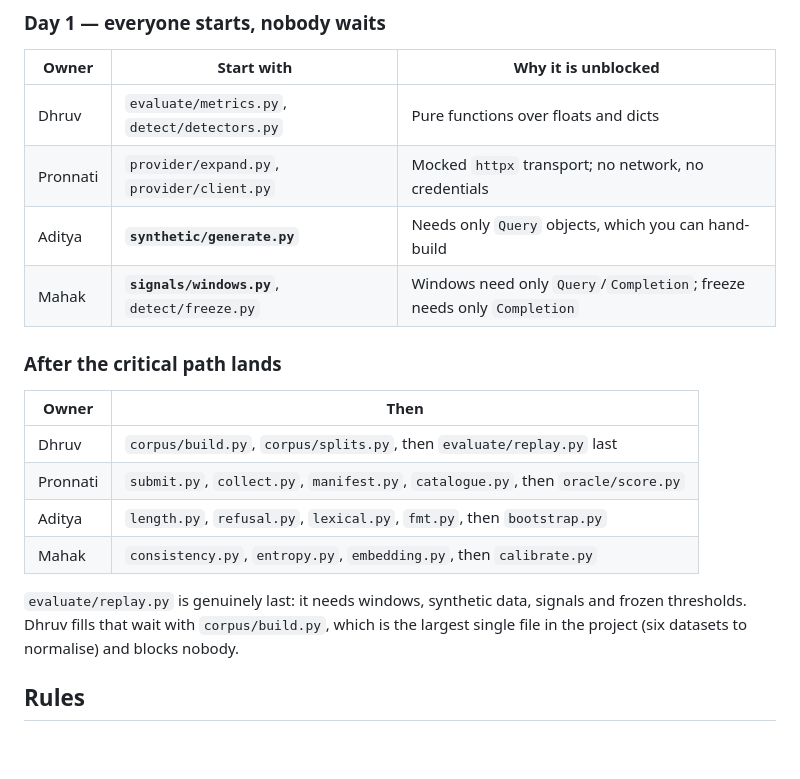
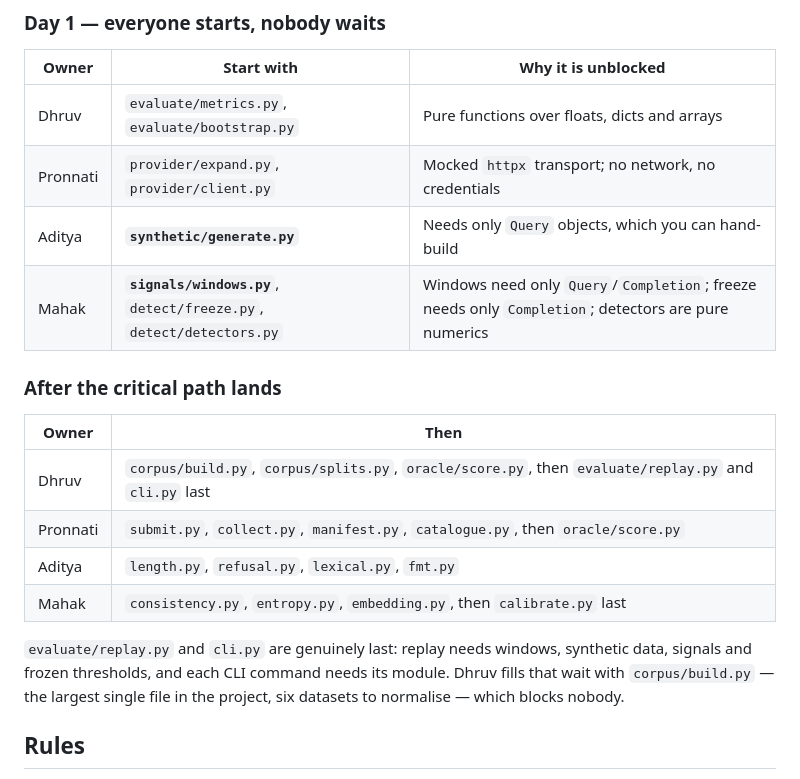
Before and after one commit to DhruvParmar051/driftwatch, a Markdown page: docs/WORKSTREAMS.md, the part around one of its changes. Drawn GitHub-style; blank space fills up the shorter version.

```diff
--- a/docs/WORKSTREAMS.md
+++ b/docs/WORKSTREAMS.md
@@ -50,24 +56,24 @@ they do, five other files are blocked.
 
 | Owner | Start with | Why it is unblocked |
 |---|---|---|
-| Dhruv | `evaluate/metrics.py`, `detect/detectors.py` | Pure functions over floats and dicts |
+| Dhruv | `evaluate/metrics.py`, `evaluate/bootstrap.py` | Pure functions over floats, dicts and arrays |
 | Pronnati | `provider/expand.py`, `provider/client.py` | Mocked `httpx` transport; no network, no credentials |
 | Aditya | **`synthetic/generate.py`** | Needs only `Query` objects, which you can hand-build |
-| Mahak | **`signals/windows.py`**, `detect/freeze.py` | Windows need only `Query`/`Completion`; freeze needs only `Completion` |
+| Mahak | **`signals/windows.py`**, `detect/freeze.py`, `detect/detectors.py` | Windows need only `Query`/`Completion`; freeze needs only `Completion`; detectors are pure numerics |
 
 ### After the critical path lands
 
 | Owner | Then |
 |---|---|
-| Dhruv | `corpus/build.py`, `corpus/splits.py`, then `evaluate/replay.py` last |
+| Dhruv | `corpus/build.py`, `corpus/splits.py`, `oracle/score.py`, then `evaluate/replay.py` and `cli.py` last |
 | Pronnati | `submit.py`, `collect.py`, `manifest.py`, `catalogue.py`, then `oracle/score.py` |
-| Aditya | `length.py`, `refusal.py`, `lexical.py`, `fmt.py`, then `bootstrap.py` |
-| Mahak | `consistency.py`, `entropy.py`, `embedding.py`, then `calibrate.py` |
+| Aditya | `length.py`, `refusal.py`, `lexical.py`, `fmt.py` |
+| Mahak | `consistency.py`, `entropy.py`, `embedding.py`, then `calibrate.py` last |
 
-`evaluate/replay.py` is genuinely last: it needs windows, synthetic data,
-signals and frozen thresholds. Dhruv fills that wait with `corpus/build.py`,
-which is the largest single file in the project (six datasets to normalise) and
-blocks nobody.
+`evaluate/replay.py` and `cli.py` are genuinely last: replay needs windows,
+synthetic data, signals and frozen thresholds, and each CLI command needs its
+module. Dhruv fills that wait with `corpus/build.py` — the largest single file
+in the project, six datasets to normalise — which blocks nobody.
 
 ## Rules
 
```
Also changed, not shown: other parts of docs/WORKSTREAMS.md (+25 -19 lines).
